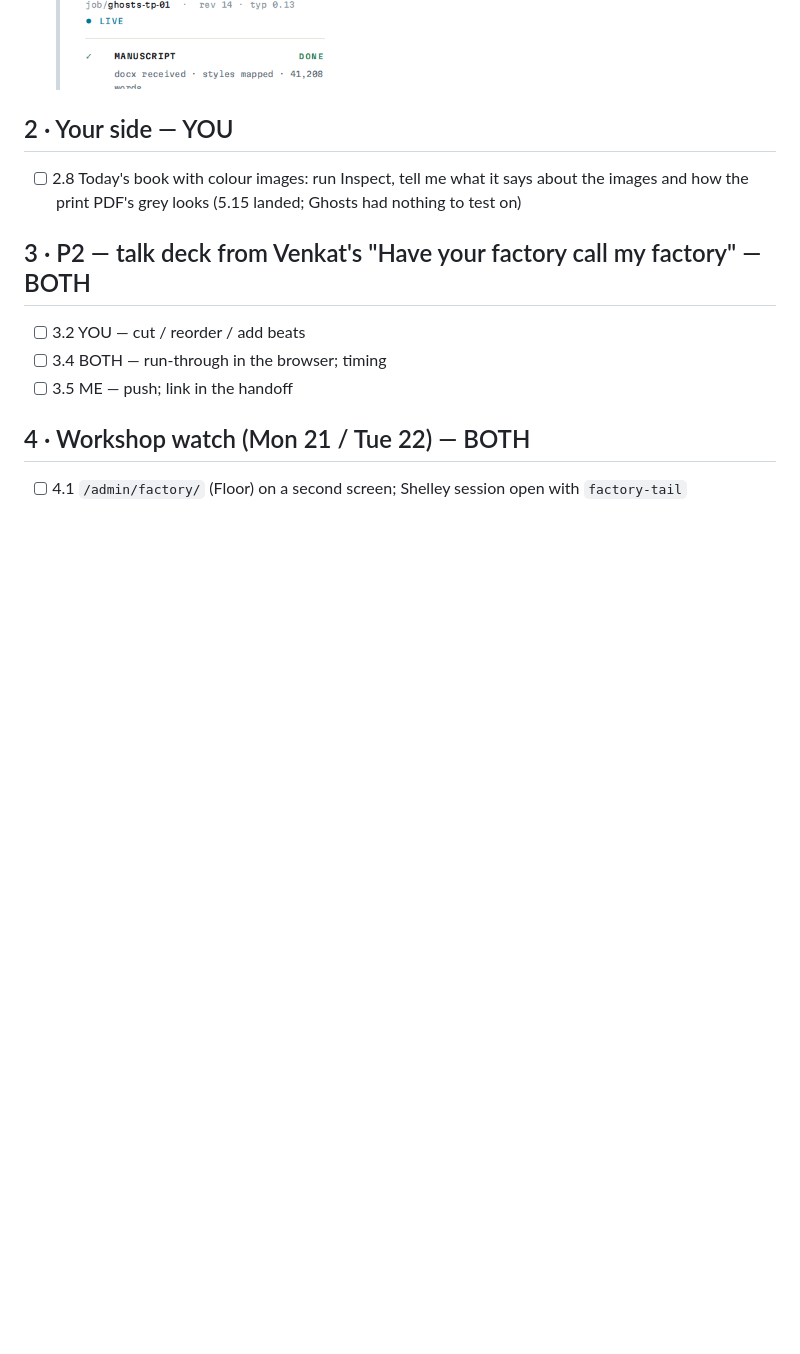
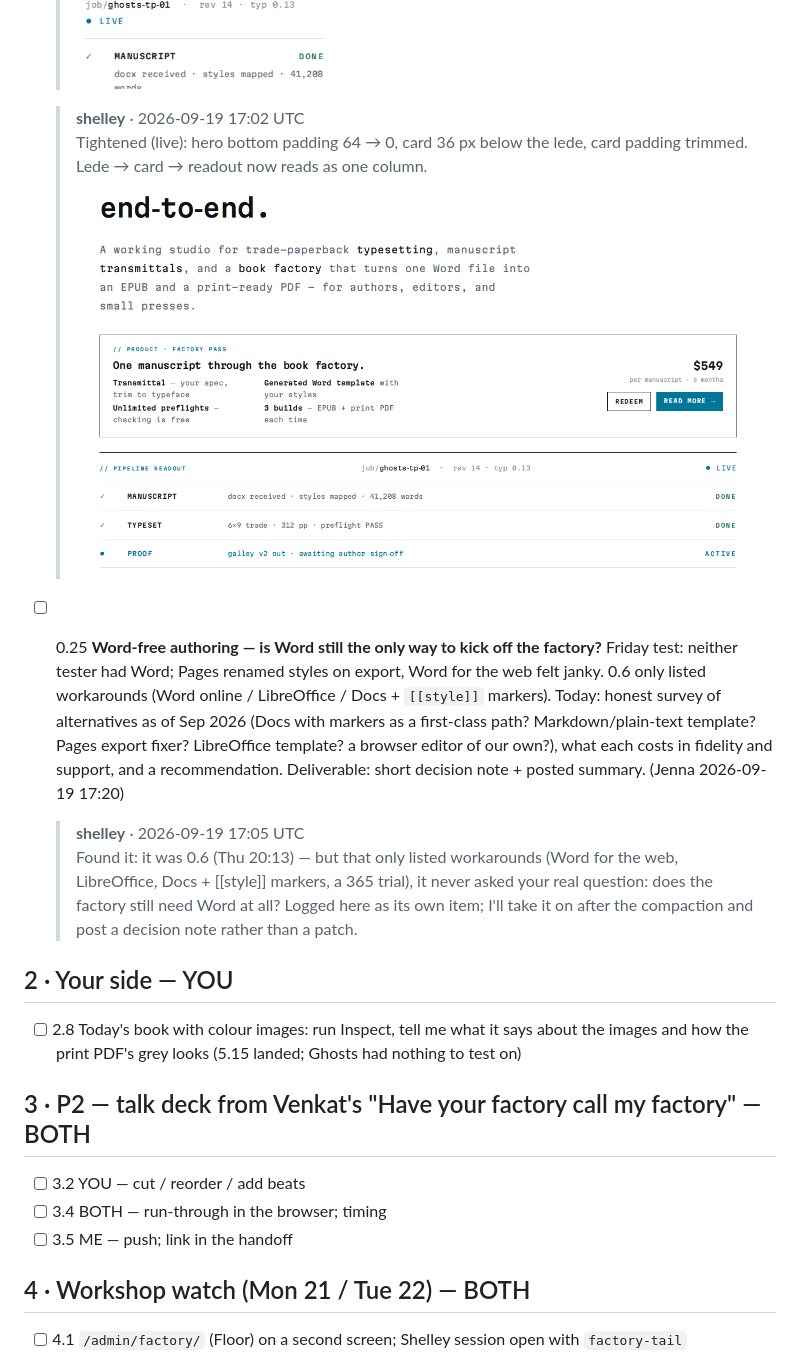
Before and after one commit to djinna/jdbbs, a Markdown page: docs/runs/PUNCHLIST-2026-09-19.md, the part around the change printed below. Rendered like a GitHub page; pictures changed too: docs/runs/img/023-tight.png (added); blank space fills up the shorter version.

Commit message:
Handoff addendum 11 (2026-09-19): 0.9/0.23 landed, 0.25 Word-free authoring queued; punch list export
Co-authored-by: Shelley <shelley@exe.dev>

```diff
--- a/docs/runs/PUNCHLIST-2026-09-19.md
+++ b/docs/runs/PUNCHLIST-2026-09-19.md
@@ -236,6 +252,16 @@ Previous lists archived at `/admin/runs/` (list 2: 35 of 55 ticked → `PUNCHLIS
   > ![screenshot](img/023-live.png)
   >
   > ![screenshot](img/023-live-390.png)
+
+  > **shelley** · 2026-09-19 17:02 UTC
+  > Tightened (live): hero bottom padding 64 → 0, card 36 px below the lede, card padding trimmed. Lede → card → readout now reads as one column.
+  >
+  > ![screenshot](img/023-tight.png)
+
+- [ ] 0.25 **Word-free authoring — is Word still the only way to kick off the factory?** Friday test: neither tester had Word; Pages renamed styles on export, Word for the web felt janky. 0.6 only listed workarounds (Word online / LibreOffice / Docs + `[[style]]` markers). Today: honest survey of alternatives as of Sep 2026 (Docs with markers as a first-class path? Markdown/plain-text template? Pages export fixer? LibreOffice template? a browser editor of our own?), what each costs in fidelity and support, and a recommendation. Deliverable: short decision note + posted summary. (Jenna 2026-09-19 17:20)
+
+  > **shelley** · 2026-09-19 17:05 UTC
+  > Found it: it was 0.6 (Thu 20:13) — but that only listed workarounds (Word for the web, LibreOffice, Docs + [[style]] markers, a 365 trial), it never asked your real question: does the factory still need Word at all? Logged here as its own item; I'll take it on after the compaction and post a decision note rather than a patch.
 
 
 ## 2 · Your side — YOU
```
Also changed, not shown: other parts of docs/runs/PUNCHLIST-2026-09-19.md (+17 -1 lines), docs/reviews/SESSION-HANDOFF-2026-09-18.md (+15 -0 lines).
